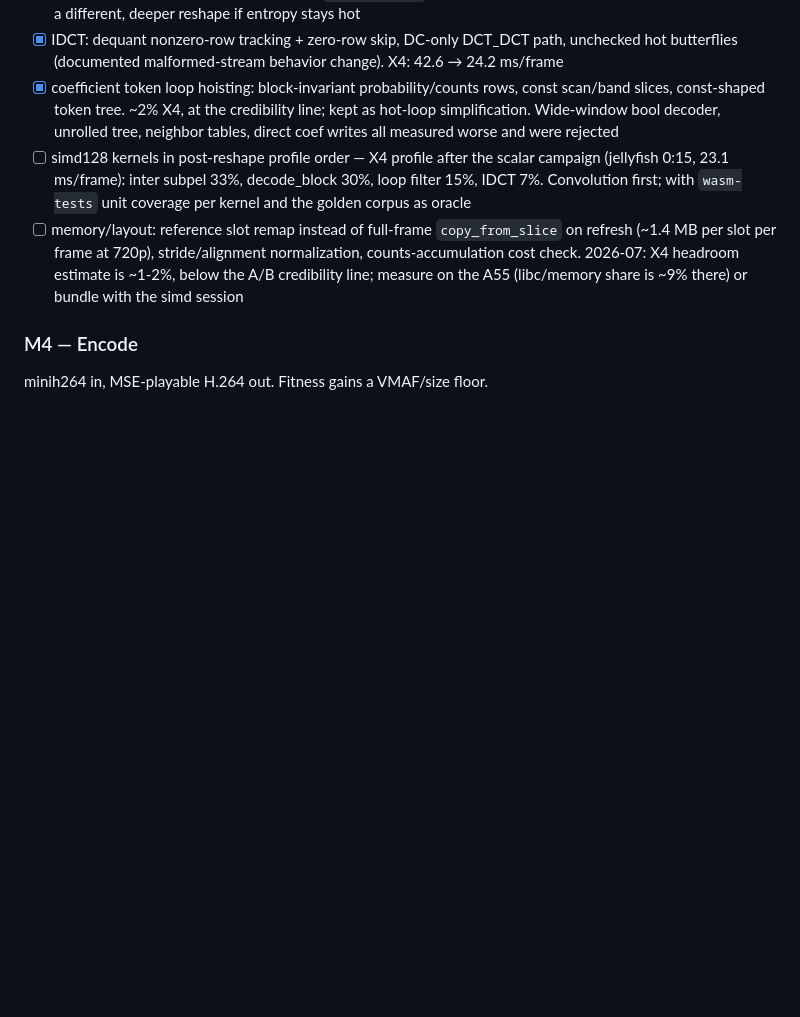
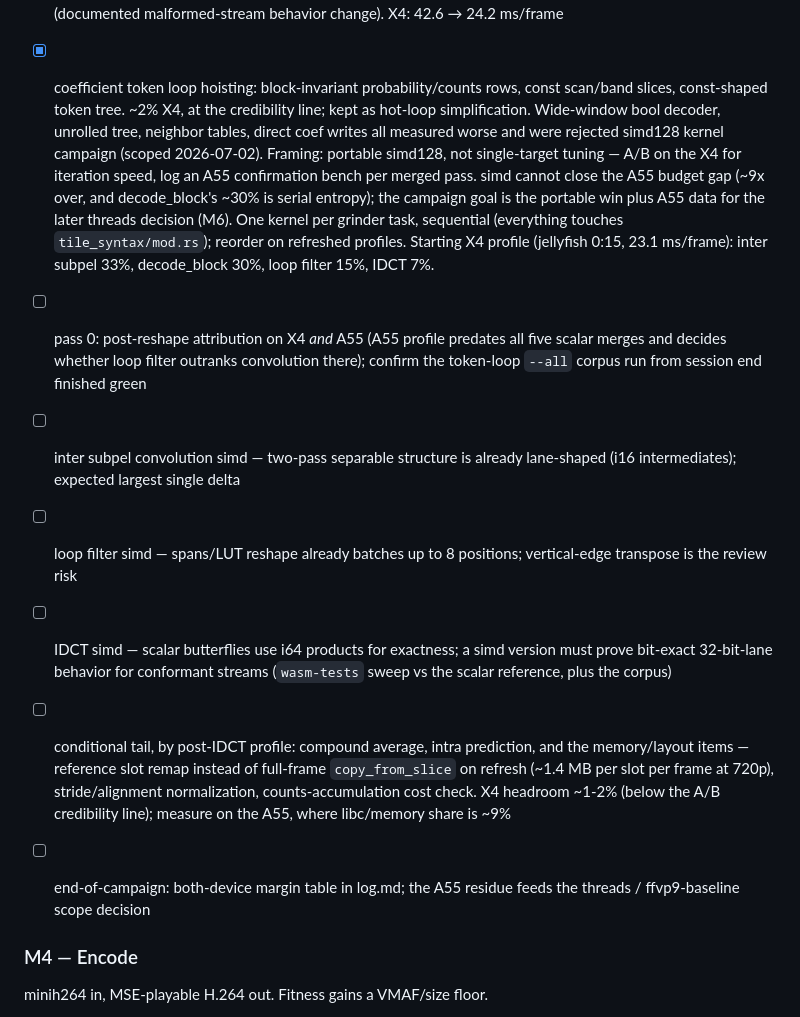
Before and after one commit to ppergame/vip9r, a Markdown page: docs/tracker.md, the part around the change. GitHub-like rendering; blank space fills up the shorter version.

Commit message:
next optimization campaign

```diff
--- a/docs/tracker.md
+++ b/docs/tracker.md
@@ -205,16 +205,34 @@ between passes and reorder on what you see. One measured pass per grinder task;
       credibility line; kept as hot-loop simplification. Wide-window bool
       decoder, unrolled tree, neighbor tables, direct coef writes all
       measured worse and were rejected
-- [ ] simd128 kernels in post-reshape profile order — X4 profile after the
-      scalar campaign (jellyfish 0:15, 23.1 ms/frame): inter subpel 33%,
-      decode_block 30%, loop filter 15%, IDCT 7%. Convolution first; with
-      `wasm-tests` unit coverage per kernel and the golden corpus as oracle
-- [ ] memory/layout: reference slot remap instead of full-frame
-      `copy_from_slice` on refresh (~1.4 MB per slot per frame at 720p),
-      stride/alignment normalization, counts-accumulation cost check.
-      2026-07: X4 headroom estimate is ~1-2%, below the A/B credibility
-      line; measure on the A55 (libc/memory share is ~9% there) or bundle
-      with the simd session
+simd128 kernel campaign (scoped 2026-07-02). Framing: portable simd128, not
+single-target tuning — A/B on the X4 for iteration speed, log an A55
+confirmation bench per merged pass. simd cannot close the A55 budget gap
+(~9x over, and decode_block's ~30% is serial entropy); the campaign goal is
+the portable win plus A55 data for the later threads decision (M6). One
+kernel per grinder task, sequential (everything touches `tile_syntax/mod.rs`);
+reorder on refreshed profiles. Starting X4 profile (jellyfish 0:15, 23.1
+ms/frame): inter subpel 33%, decode_block 30%, loop filter 15%, IDCT 7%.
+
+- [ ] pass 0: post-reshape attribution on X4 *and* A55 (A55 profile predates
+      all five scalar merges and decides whether loop filter outranks
+      convolution there); confirm the token-loop `--all` corpus run from
+      session end finished green
+- [ ] inter subpel convolution simd — two-pass separable structure is
+      already lane-shaped (i16 intermediates); expected largest single delta
+- [ ] loop filter simd — spans/LUT reshape already batches up to 8
+      positions; vertical-edge transpose is the review risk
+- [ ] IDCT simd — scalar butterflies use i64 products for exactness; a simd
+      version must prove bit-exact 32-bit-lane behavior for conformant
+      streams (`wasm-tests` sweep vs the scalar reference, plus the corpus)
+- [ ] conditional tail, by post-IDCT profile: compound average, intra
+      prediction, and the memory/layout items — reference slot remap instead
+      of full-frame `copy_from_slice` on refresh (~1.4 MB per slot per frame
+      at 720p), stride/alignment normalization, counts-accumulation cost
+      check. X4 headroom ~1-2% (below the A/B credibility line); measure on
+      the A55, where libc/memory share is ~9%
+- [ ] end-of-campaign: both-device margin table in log.md; the A55 residue
+      feeds the threads / ffvp9-baseline scope decision
 
 ### M4 — Encode
 
```
